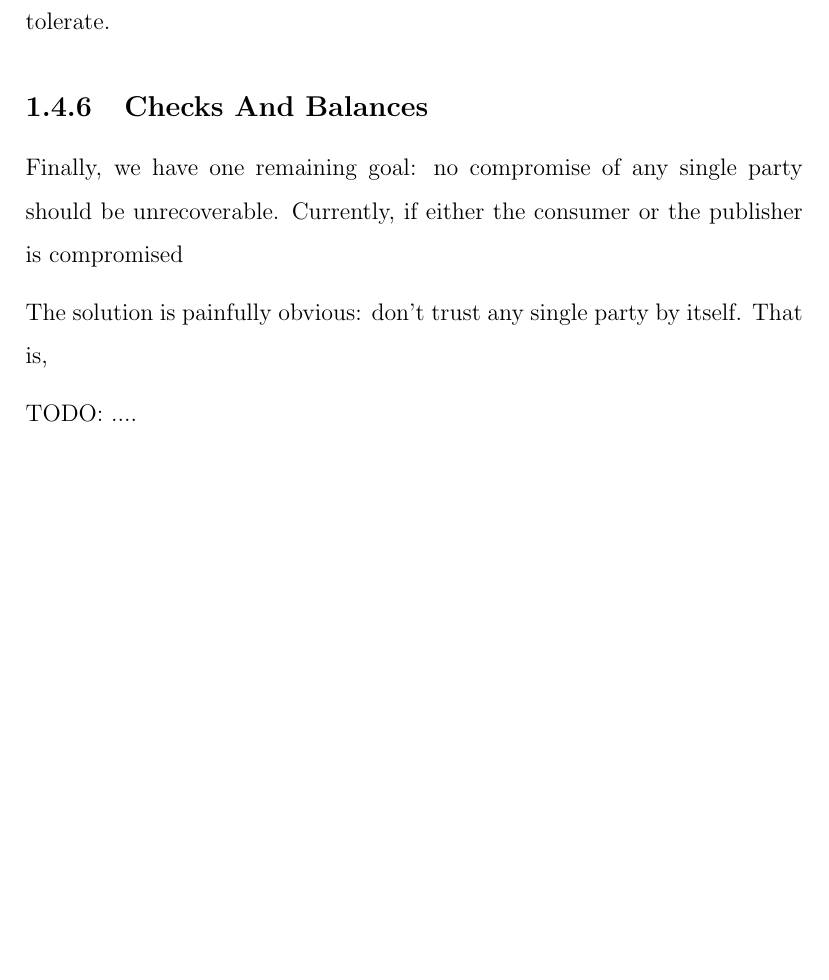
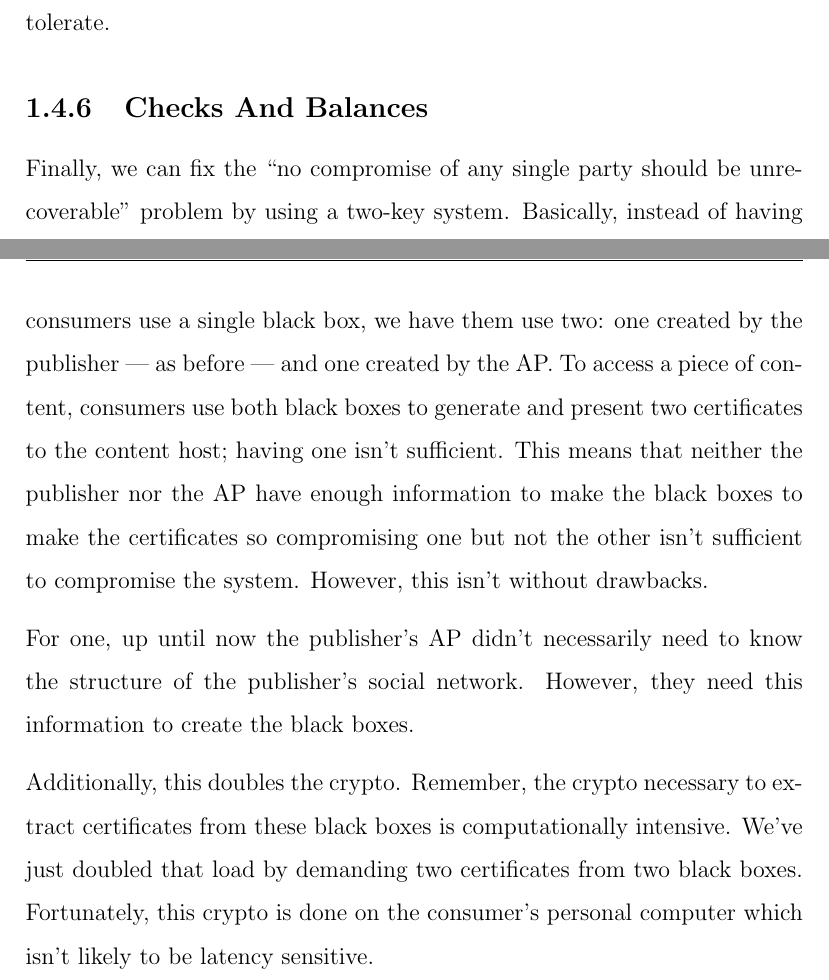
Before and after one commit to haystack/dracl, a LaTeX thesis (thesis/thesis.tex): part of page 20 of 40 before the commit and two parts of pages 20 and 21 of 41 after it, the two joined at a grey line, cut so that both start at the same text, the shorter picture padded with empty space. Compiled offline with pdfLaTeX.

Commit message:
Checkpoint

```diff
--- a/thesis/thesis.tex
+++ b/thesis/thesis.tex
@@ -523,47 +534,58 @@ the more load we put on the AP and the less downtime we can tolerate.
 
 \subsection{Checks And Balances}
 
-Finally, we have one remaining goal: no compromise of any single party should be
-unrecoverable. Currently, if either the consumer or the publisher is
-compromised
-
-The solution is painfully obvious: don't trust any single party
-by itself. That is,
-
-TODO: ....
-
-%Additionally, we can't expect some third party to run a perfectly secure server
-%capable of handling access control checks in real-time with no downtime for
-%free. In a perfect world, it would be possible for such a server to exist; as a
-%matter of fact, a few such servers could probably service the entire internet.
-%As reasonable approximation, assume the same number of daily users as
-%Facebook\texttrademark{} (1.13B) use DRACL and that they make at most 100 access
-%control requests per day. This gives us an upper bound 1.3M requests per second
-%assuming these requests are evenly spread out over the course of the day. A
-%small set of optimized, powerful servers (less than 5) could conceivably handle
-%this load. Unfortunately, the real world doesn't work this way:
-%
-%\begin{enumerate}
-%\item Traffic is bursty. Access requests aren't going to be spread out evenly
-%  over the course of the day and no small cluster of servers could serve requests
-%  for the entire internet all at the same time. Worse, extremely high load tends
-%  to trigger race latent conditions and deadlocks. Furthermore, load that
-%  exceeds capacity will cause a lot of request to be dropped and retried which
-%  will amplify congestion. Basically, we'd need more like 1000 powerful servers
-%  which becomes expensive.
-%\item Perfect uptime is nearly impossible; If DRACL ever goes down, all access control on the internet
-%  would abruptly stop working. Given that we can't get users to pay for this
-%  service and we can't sell their personal information (we care about privacy),
-%  achieving even close to perfect uptime is well beyond our reach.
-%\item Perfect security is (practically) impossible and if DRACL were ever
-%  completely compromised, all data protected by it would be compromised.\todo{Is
-%    this statement confusing?} Therefore, we can't afford to rely on a
-%  centralized fully-trusted entity.
-%\end{enumerate}
-%
-%Given that we can't charge but need money to run this system.
-
-%%% END
+Finally, we can fix the ``no compromise of any single party should be
+unrecoverable'' problem by using a two-key system. Basically, instead of having
+consumers use a single black box, we have them use two: one created by the
+publisher --- as before --- and one created by the AP. To access a piece of
+content, consumers use both black boxes to generate and present two certificates
+to the content host; having one isn't sufficient. This means that neither the
+publisher nor the AP have enough information to make the black boxes to make the
+certificates so compromising one but not the other isn't sufficient to
+compromise the system. However, this isn't without drawbacks.
+
+For one, up until now the publisher's AP didn't necessarily need to know the
+structure of the publisher's social network. However, they need this information
+to create the black boxes.
+
+Additionally, this doubles the crypto. Remember, the crypto necessary to extract
+certificates from these black boxes is computationally intensive. We've just
+doubled that load by demanding two certificates from two black boxes.
+Fortunately, this crypto is done on the consumer's personal computer which isn't
+likely to be latency sensitive.
+
+% Additionally, we can't expect some third party to run a perfectly secure server
+% capable of handling access control checks in real-time with no downtime for
+% free. In a perfect world, it would be possible for such a server to exist; as a
+% matter of fact, a few such servers could probably service the entire internet.
+% As reasonable approximation, assume the same number of daily users as
+% Facebook\texttrademark{} (1.13B) use DRACL and that they make at most 100 access
+% control requests per day. This gives us an upper bound 1.3M requests per second
+% assuming these requests are evenly spread out over the course of the day. A
+% small set of optimized, powerful servers (less than 5) could conceivably handle
+% this load. Unfortunately, the real world doesn't work this way:
+%
+% \begin{enumerate}
+% \item Traffic is bursty. Access requests aren't going to be spread out evenly
+%   over the course of the day and no small cluster of servers could serve requests
+%   for the entire internet all at the same time. Worse, extremely high load tends
+%   to trigger race latent conditions and deadlocks. Furthermore, load that
+%   exceeds capacity will cause a lot of request to be dropped and retried which
+%   will amplify congestion. Basically, we'd need more like 1000 powerful servers
+%   which becomes expensive.
+% \item Perfect uptime is nearly impossible; If DRACL ever goes down, all access control on the internet
+%   would abruptly stop working. Given that we can't get users to pay for this
+%   service and we can't sell their personal information (we care about privacy),
+%   achieving even close to perfect uptime is well beyond our reach.
+% \item Perfect security is (practically) impossible and if DRACL were ever
+%   completely compromised, all data protected by it would be compromised.\todo{Is
+%     this statement confusing?} Therefore, we can't afford to rely on a
+%   centralized fully-trusted entity.
+% \end{enumerate}
+%
+% Given that we can't charge but need money to run this system.
+
+% %% END
 
 % The obvious solution is to define a system where
 % control server and
```
Also changed, not shown: thesis/thesis.tex (67 more changed lines).
